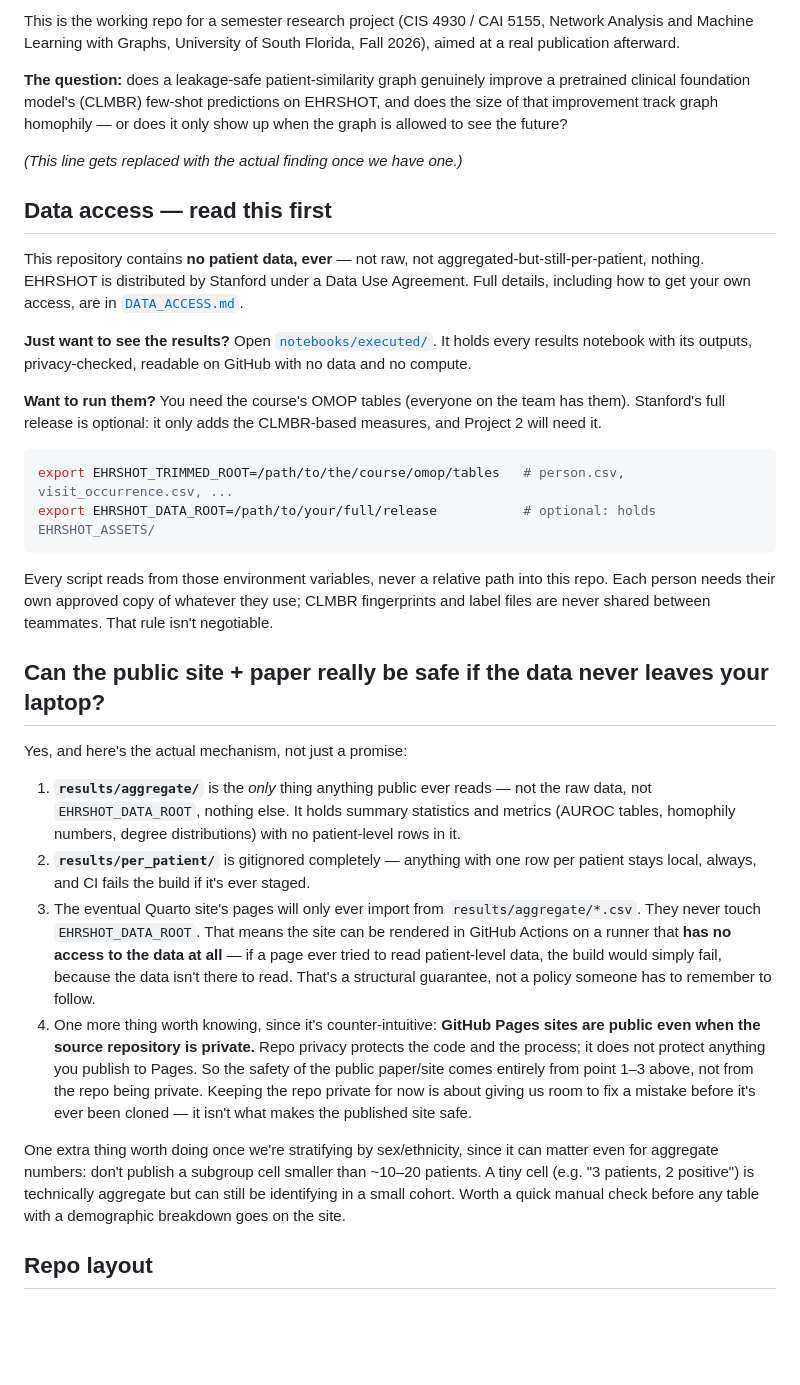
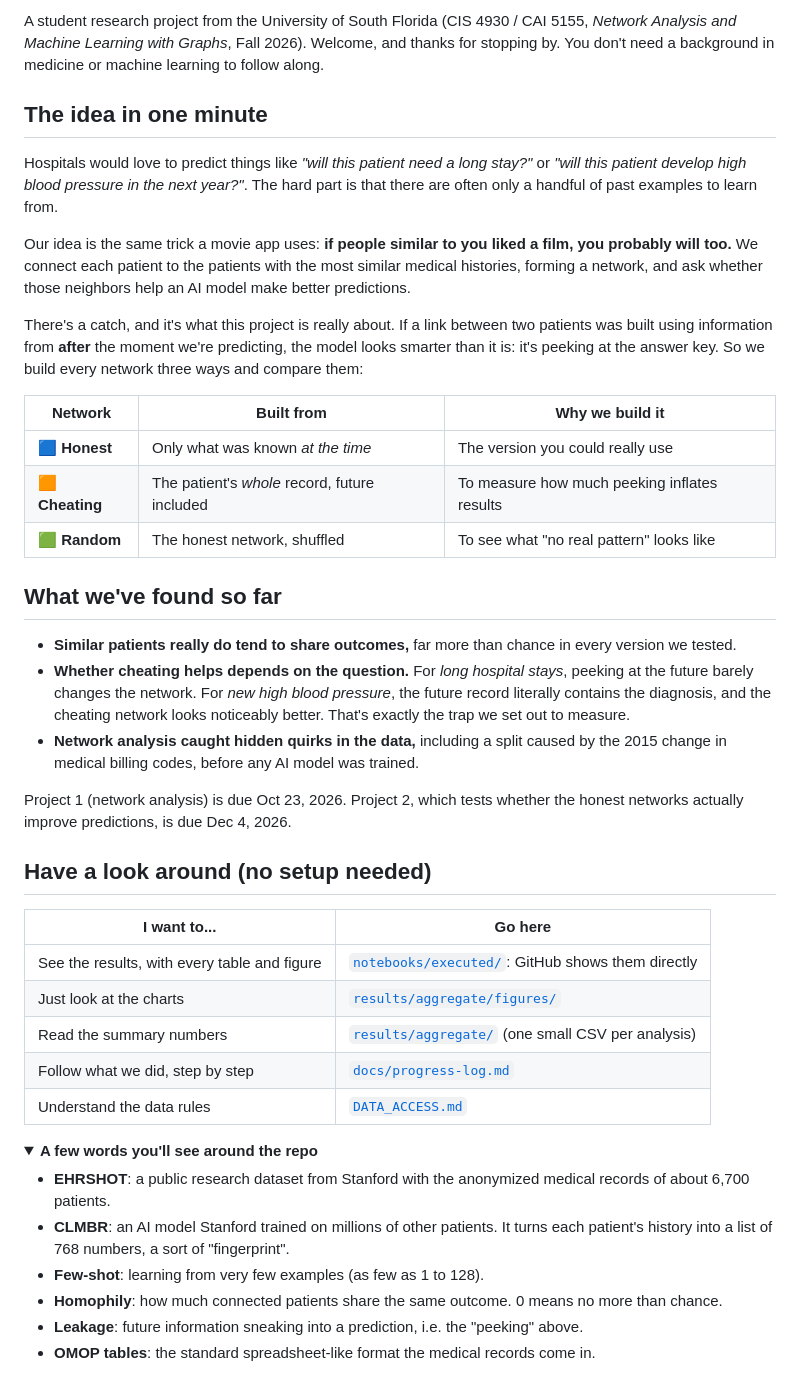
Before and after one commit to patient-graph-lab/ehrshot-patient-graphs, a Markdown page: README.md, the part around one of its changes. Drawn GitHub-style; folded sections open; blank space fills up the shorter version.

````diff
--- a/README.md
+++ b/README.md
@@ -6,35 +5,47 @@
 
-This is the working repo for a semester research project (CIS 4930 / CAI 5155, Network Analysis and Machine Learning with Graphs, University of South Florida, Fall 2026), aimed at a real publication afterward.
+A student research project from the University of South Florida (CIS 4930 / CAI 5155, *Network Analysis and Machine Learning with Graphs*, Fall 2026). Welcome, and thanks for stopping by. You don't need a background in medicine or machine learning to follow along.
 
-**The question:** does a leakage-safe patient-similarity graph genuinely improve a pretrained clinical foundation model's (CLMBR) few-shot predictions on EHRSHOT, and does the size of that improvement track graph homophily — or does it only show up when the graph is allowed to see the future?
+## The idea in one minute
 
-*(This line gets replaced with the actual finding once we have one.)*
+Hospitals would love to predict things like *"will this patient need a long stay?"* or *"will this patient develop high blood pressure in the next year?"*. The hard part is that there are often only a handful of past examples to learn from.
 
-## Data access — read this first
+Our idea is the same trick a movie app uses: **if people similar to you liked a film, you probably will too.** We connect each patient to the patients with the most similar medical histories, forming a network, and ask whether those neighbors help an AI model make better predictions.
 
-This repository contains **no patient data, ever** — not raw, not aggregated-but-still-per-patient, nothing. EHRSHOT is distributed by Stanford under a Data Use Agreement. Full details, including how to get your own access, are in [`DATA_ACCESS.md`](DATA_ACCESS.md).
+There's a catch, and it's what this project is really about. If a link between two patients was built using information from **after** the moment we're predicting, the model looks smarter than it is: it's peeking at the answer key. So we build every network three ways and compare them:
 
-**Just want to see the results?** Open [`notebooks/executed/`](notebooks/executed/). It holds every results notebook with its outputs, privacy-checked, readable on GitHub with no data and no compute.
+| Network | Built from | Why we build it |
+|---|---|---|
+| 🟦 **Honest** | Only what was known *at the time* | The version you could really use |
+| 🟧 **Cheating** | The patient's *whole* record, future included | To measure how much peeking inflates results |
+| 🟩 **Random** | The honest network, shuffled | To see what "no real pattern" looks like |
 
-**Want to run them?** You need the course's OMOP tables (everyone on the team has them). Stanford's full release is optional: it only adds the CLMBR-based measures, and Project 2 will need it.
+## What we've found so far
 
-```bash
-export EHRSHOT_TRIMMED_ROOT=/path/to/the/course/omop/tables   # person.csv, visit_occurrence.csv, ...
-export EHRSHOT_DATA_ROOT=/path/to/your/full/release           # optional: holds EHRSHOT_ASSETS/
-```
+- **Similar patients really do tend to share outcomes,** far more than chance in every version we tested.
+- **Whether cheating helps depends on the question.** For *long hospital stays*, peeking at the future barely changes the network. For *new high blood pressure*, the future record literally contains the diagnosis, and the cheating network looks noticeably better. That's exactly the trap we set out to measure.
+- **Network analysis caught hidden quirks in the data,** including a split caused by the 2015 change in medical billing codes, before any AI model was trained.
 
-Every script reads from those environment variables, never a relative path into this repo. Each person needs their own approved copy of whatever they use; CLMBR fingerprints and label files are never shared between teammates. That rule isn't negotiable.
+Project 1 (network analysis) is due Oct 23, 2026. Project 2, which tests whether the honest networks actually improve predictions, is due Dec 4, 2026.
 
-## Can the public site + paper really be safe if the data never leaves your laptop?
+## Have a look around (no setup needed)
 
-Yes, and here's the actual mechanism, not just a promise:
+| I want to... | Go here |
+|---|---|
+| See the results, with every table and figure | [`notebooks/executed/`](notebooks/executed/): GitHub shows them directly |
+| Just look at the charts | [`results/aggregate/figures/`](results/aggregate/figures/) |
+| Read the summary numbers | [`results/aggregate/`](results/aggregate/) (one small CSV per analysis) |
+| Follow what we did, step by step | [`docs/progress-log.md`](docs/progress-log.md) |
+| Understand the data rules | [`DATA_ACCESS.md`](DATA_ACCESS.md) |
 
-1. **`results/aggregate/`** is the *only* thing anything public ever reads — not the raw data, not `EHRSHOT_DATA_ROOT`, nothing else. It holds summary statistics and metrics (AUROC tables, homophily numbers, degree distributions) with no patient-level rows in it.
-2. **`results/per_patient/`** is gitignored completely — anything with one row per patient stays local, always, and CI fails the build if it's ever staged.
-3. The eventual Quarto site's pages will only ever import from `results/aggregate/*.csv`. They never touch `EHRSHOT_DATA_ROOT`. That means the site can be rendered in GitHub Actions on a runner that **has no access to the data at all** — if a page ever tried to read patient-level data, the build would simply fail, because the data isn't there to read. That's a structural guarantee, not a policy someone has to remember to follow.
-4. One more thing worth knowing, since it's counter-intuitive: **GitHub Pages sites are public even when the source repository is private.** Repo privacy protects the code and the process; it does not protect anything you publish to Pages. So the safety of the public paper/site comes entirely from point 1–3 above, not from the repo being private. Keeping the repo private for now is about giving us room to fix a mistake before it's ever been cloned — it isn't what makes the published site safe.
+<details>
+<summary><b>A few words you'll see around the repo</b></summary>
 
-One extra thing worth doing once we're stratifying by sex/ethnicity, since it can matter even for aggregate numbers: don't publish a subgroup cell smaller than ~10–20 patients. A tiny cell (e.g. "3 patients, 2 positive") is technically aggregate but can still be identifying in a small cohort. Worth a quick manual check before any table with a demographic breakdown goes on the site.
+- **EHRSHOT**: a public research dataset from Stanford with the anonymized medical records of about 6,700 patients.
+- **CLMBR**: an AI model Stanford trained on millions of other patients. It turns each patient's history into a list of 768 numbers, a sort of "fingerprint".
+- **Few-shot**: learning from very few examples (as few as 1 to 128).
+- **Homophily**: how much connected patients share the same outcome. 0 means no more than chance.
+- **Leakage**: future information sneaking into a prediction, i.e. the "peeking" above.
+- **OMOP tables**: the standard spreadsheet-like format the medical records come in.
 
-## Repo layout
+</details>
 
````
Also changed, not shown: other parts of README.md (+47 -76 lines), DATA_ACCESS.md (+11 -0 lines).
